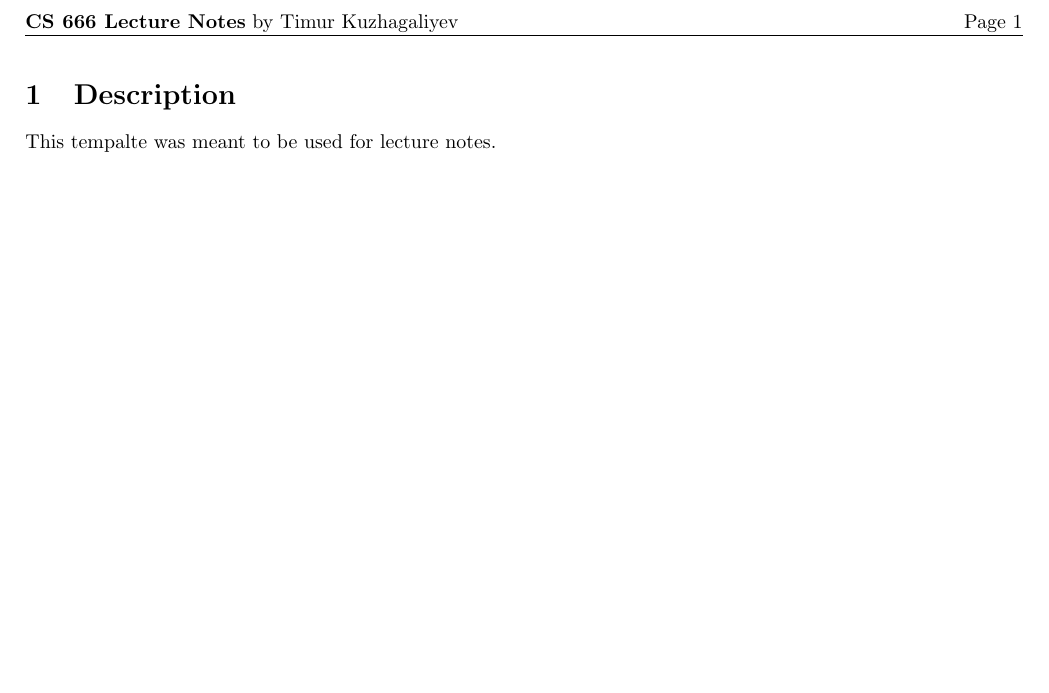
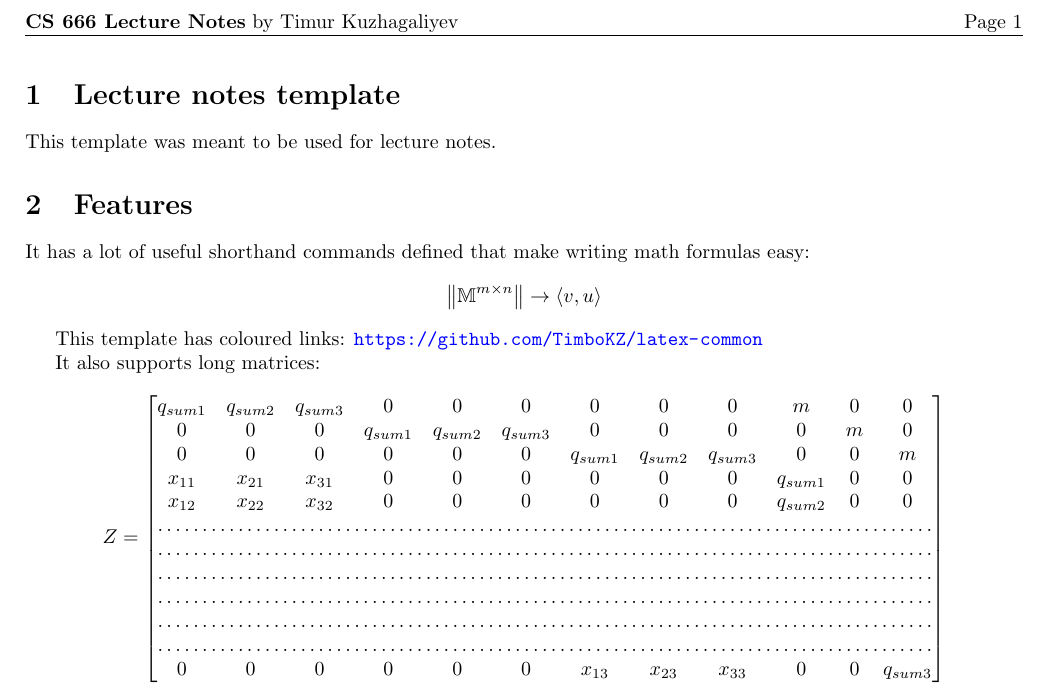
Before and after one commit to TimboKZ/latex-common, a LaTeX document (templates/lecture-notes.tex, which reads snippets/urls.tex): part of the page, cut so that both start at the same text, the shorter picture padded with empty space. Compiled offline with pdfLaTeX.

Commit message:
Update lecture notes template, use best Rammy practices

```diff
--- /dev/null
+++ b/snippets/urls.tex
@@ -0,0 +1,7 @@
+%-- summary: `hyperref` package with blue links.
+
+\usepackage[colorlinks = true,
+            linkcolor = blue,
+            urlcolor  = blue,
+            citecolor = blue,
+            anchorcolor = blue]{hyperref}
--- a/templates/lecture-notes.tex
+++ b/templates/lecture-notes.tex
@@ -1,19 +1,52 @@
+%-- summary: Template for lecture notes with a lot of useful snippets.
+
 \documentclass{article}
-\usepackage{hyperref}
+
+% Title for the `compact-header` snippet
 \newcommand\HeaderTitle{\textbf{CS 666 Lecture Notes} by Timur Kuzhagaliyev}
 
 %-- Rammy start ----------------
-\input{../symbols.tex} %-- snippet: symbols
-\input{../header.tex} %-- snippet: header
+\input{../snippets/symbols.tex} %-- snippet: symbols
+\input{../snippets/compact-header.tex} %-- snippet: compact-header
+\input{../snippets/urls.tex} %-- snippet: urls
 %-- Rammy end ------------------
 
 % Don't wrap long matrices
 \setcounter{MaxMatrixCols}{20}
+
 \begin{document}
 
 
-\section{Description}
-This tempalte was meant to be used for lecture notes.
+%-- example usage start
+\section{Lecture notes template}
+This template was meant to be used for lecture notes.
+
+\section{Features}
+It has a lot of useful
+shorthand commands defined that make writing math formulas easy:
+$$ \norm{\M^{m \x n}} \ra \inr{v, u}$$
+
+This template has coloured links: \url{https://github.com/TimboKZ/latex-common}
+
+It also supports long matrices:
+\[
+Z =
+\begin{bmatrix}
+    q_{sum1} & q_{sum2} & q_{sum3} & 0 & 0 & 0 & 0 & 0 & 0 & m & 0 & 0 \\
+    0 & 0 & 0 & q_{sum1} & q_{sum2} & q_{sum3} & 0 & 0 & 0 & 0 & m & 0 \\
+    0 & 0 & 0 & 0 & 0 & 0 & q_{sum1} & q_{sum2} & q_{sum3} & 0 & 0 & m \\
+    x_{11} & x_{21} & x_{31} & 0 & 0 & 0 & 0 & 0 & 0 & q_{sum1} & 0 & 0 \\
+    x_{12} & x_{22} & x_{32} & 0 & 0 & 0 & 0 & 0 & 0 & q_{sum2} & 0 & 0 \\
+    \hdotsfor{12} \\
+    \hdotsfor{12} \\
+    \hdotsfor{12} \\
+    \hdotsfor{12} \\
+    \hdotsfor{12} \\
+    \hdotsfor{12} \\
+    0 & 0 & 0 & 0 & 0 & 0 & x_{13} & x_{23} & x_{33} & 0 & 0 & q_{sum3} \\
+\end{bmatrix}
+\]
+%-- example usage end
 
 
 \end{document}
```
Also changed, not shown: snippets/compact-header.tex (renamed from header.tex, +2 -2 lines), snippets/symbols.tex (renamed from symbols.tex, +2 -0 lines), templates/lecture-notes.pdf, 1 other file.
